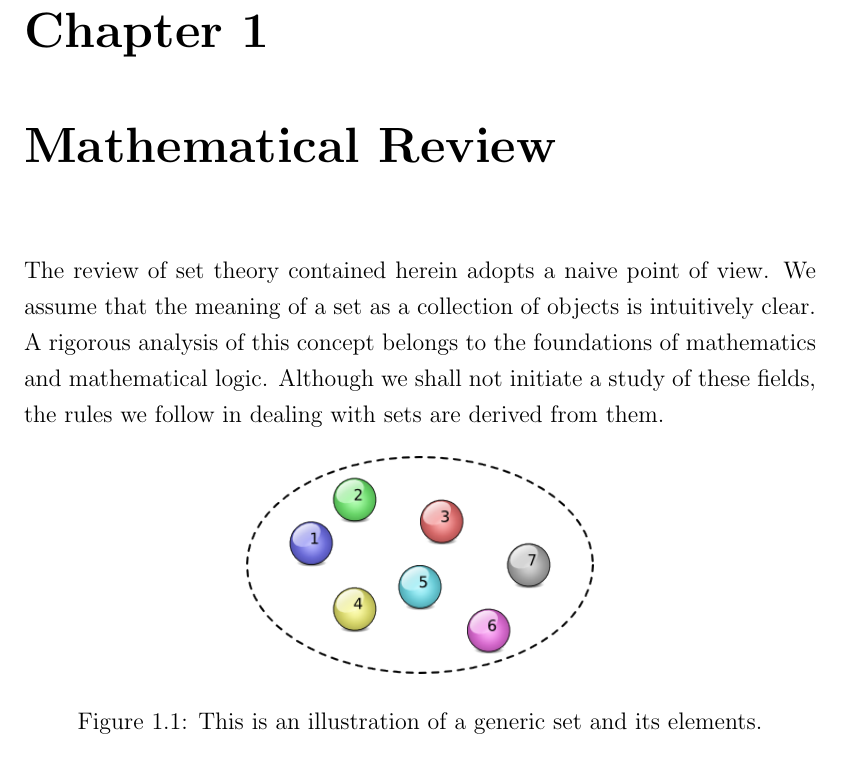
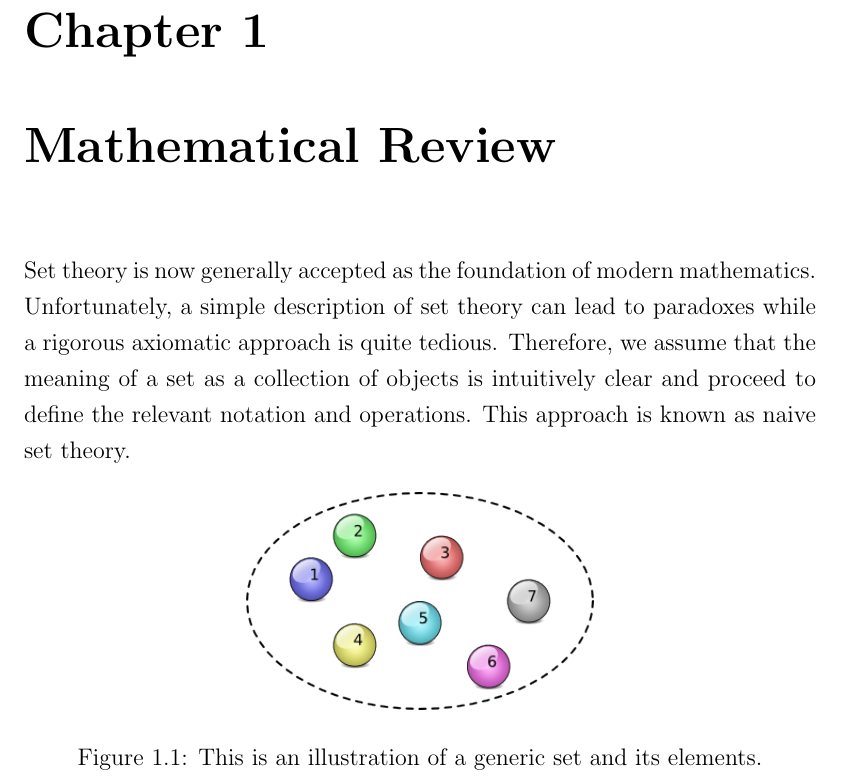
Before and after one commit to EduDocs/probability, a LaTeX thesis (book.tex, which reads 1Mathematical_Review.tex): part of page 3 of 117, cut so that both start at the same text. Compiled offline with pdfLaTeX.

Commit message:
Changed intro math review

```diff
--- a/1Mathematical_Review.tex
+++ b/1Mathematical_Review.tex
@@ -1,9 +1,15 @@
 \chapter{Mathematical Review}
 
-The review of set theory contained herein adopts a naive point of view.
-We assume that the meaning of a set as a collection of objects is intuitively clear.
-A rigorous analysis of this concept belongs to the foundations of mathematics and mathematical logic.
-Although we shall not initiate a study of these fields, the rules we follow in dealing with sets are derived from them.
+Set theory is now generally accepted as the foundation of modern mathematics.
+Unfortunately, a simple description of set theory can lead to paradoxes while a rigorous axiomatic approach is quite tedious.
+Therefore, we assume that the meaning of a set as a collection of objects is intuitively clear and proceed to define the relevant notation and operations.
+This approach is known as naive set theory.
+
+%The review of set theory contained herein adopts a naive point of view.
+%We assume that the meaning of a set as a collection of objects is intuitively clear.
+%A rigorous analysis of this concept belongs to the foundations of mathematics and mathematical logic.
+%Although we shall not initiate a study of these fields, the rules we follow in dealing with sets are derived from them.
+
 
 \begin{figure}[htb]
 \begin{center}
```
Also changed, not shown: 2Basic_Concepts.tex (+1 -0 lines).
